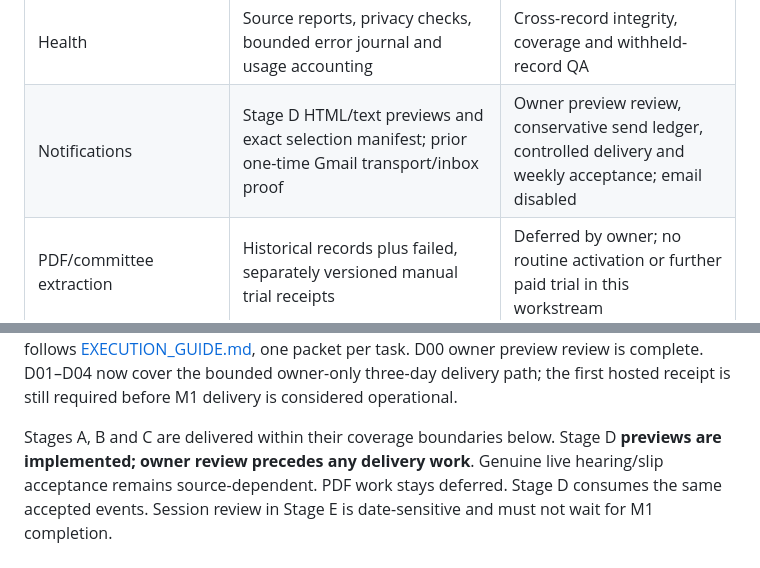
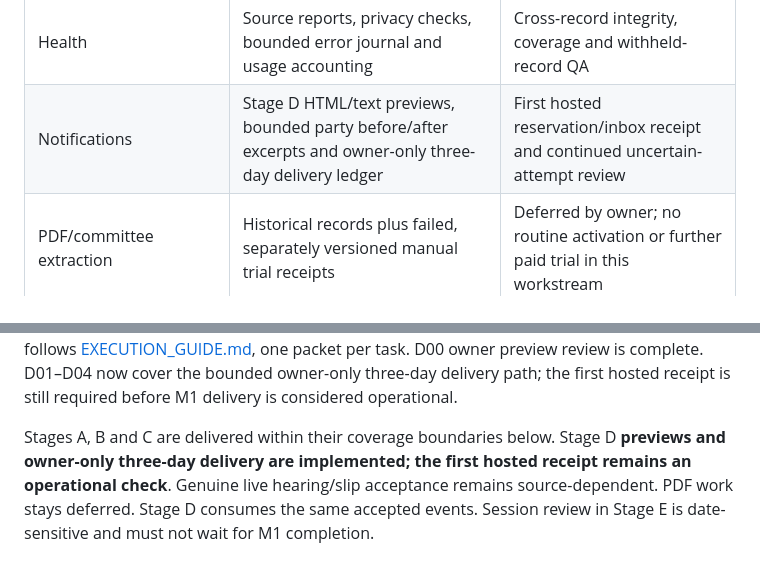
Before and after one commit to pl-home/illinois-civic-tracker, a Markdown page: docs/IMPLEMENTATION_PLAN.md, 2 parts joined by grey strips. Drawn GitHub-style.

Commit message:
Reconcile documentation with three-day digest delivery

```diff
--- a/docs/IMPLEMENTATION_PLAN.md
+++ b/docs/IMPLEMENTATION_PLAN.md
@@ -30,7 +30,7 @@ for future CI or full product acceptance.
 | Media/communications | Visible discovery policy; homepage three reports/90 days; member news five/page/200 days; separate attributed first-party sources including House Caucus Blog context for Fritts | Remaining source gaps/reprints and body-text mention coverage outside the bounded headline check |
 | County parties | Stage C hosted page/asset coverage, exact reasons, quiet baselines, pending-edit recovery, held review and six bounded mention feeds | Observe genuine subsequent live edits; human image review remains unresolved until performed |
 | Health | Source reports, privacy checks, bounded error journal and usage accounting | Cross-record integrity, coverage and withheld-record QA |
-| Notifications | Stage D HTML/text previews and exact selection manifest; prior one-time Gmail transport/inbox proof | Owner preview review, conservative send ledger, controlled delivery and weekly acceptance; email disabled |
+| Notifications | Stage D HTML/text previews, bounded party before/after excerpts and owner-only three-day delivery ledger | First hosted reservation/inbox receipt and continued uncertain-attempt review |
 | PDF/committee extraction | Historical records plus failed, separately versioned manual trial receipts | Deferred by owner; no routine activation or further paid trial in this workstream |
 
 The current codebase is the public `pl-home/illinois-civic-tracker` repository.
@@ -80,7 +80,8 @@ three-day delivery path; the first hosted receipt is still required before M1
 delivery is considered operational.
 
 Stages A, B and C are delivered within their coverage boundaries below. Stage D
-**previews are implemented; owner review precedes any delivery work**. Genuine
+**previews and owner-only three-day delivery are implemented; the first hosted
+receipt remains an operational check**. Genuine
 live hearing/slip acceptance remains source-dependent. PDF work stays deferred.
 Stage D consumes the same accepted events. Session
 review in Stage E is date-sensitive and must not wait for M1 completion.
```
